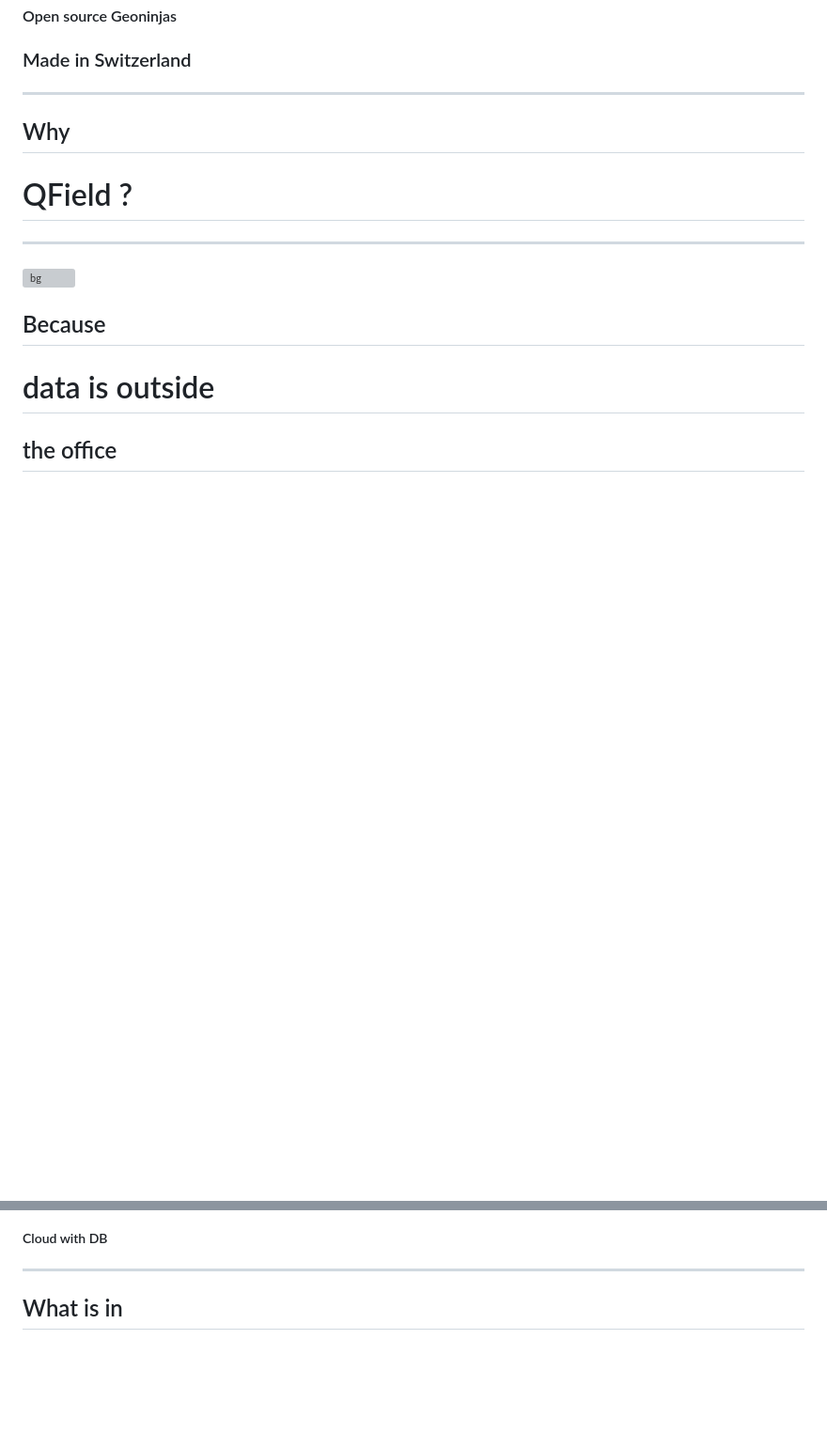
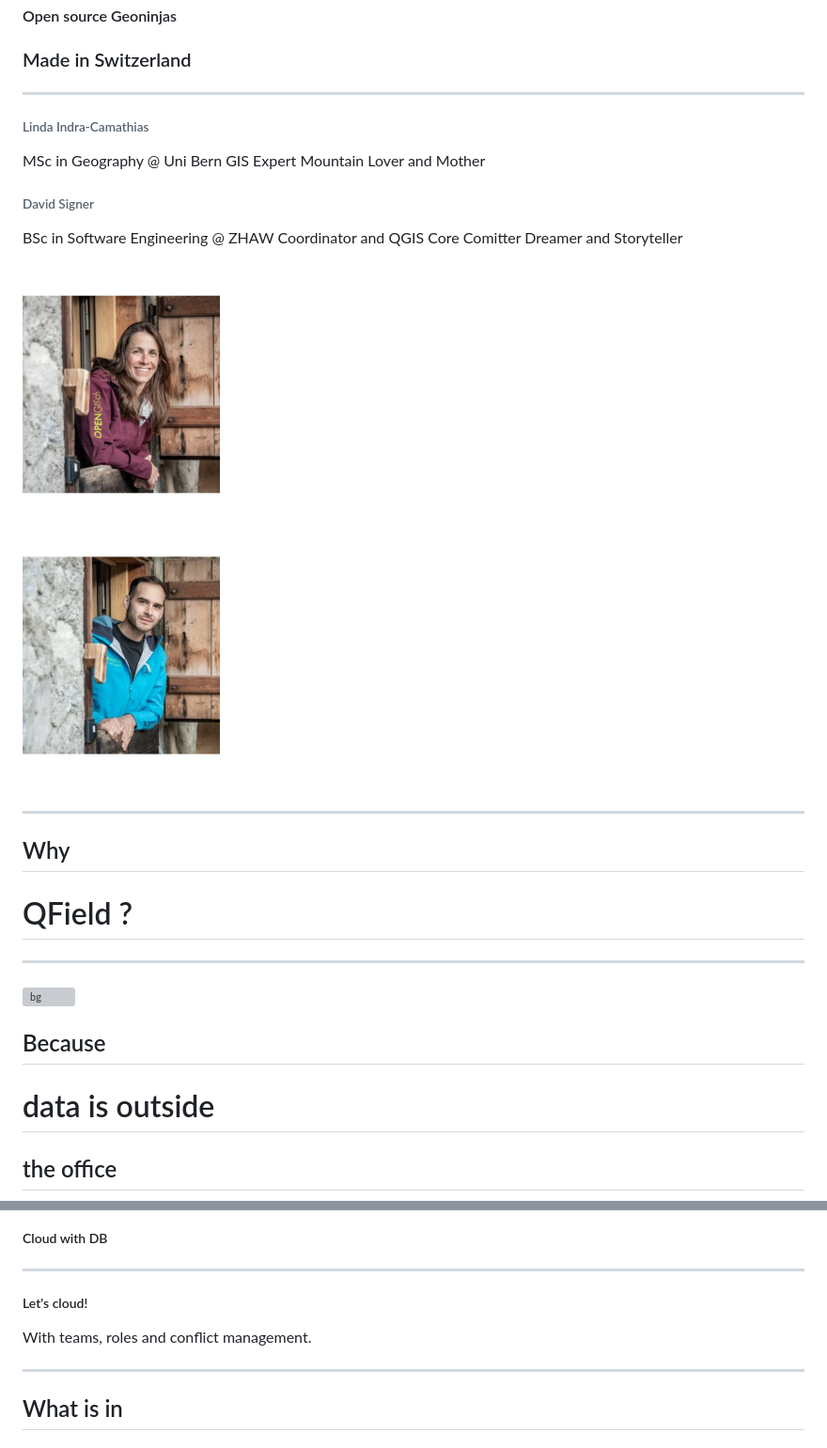
Before and after one commit to opengisch/public-talks, a Markdown page: talks/QField.md, 2 parts joined by grey strips. Shown: that part at 94% size. Drawn GitHub-style; pictures changed too: talks/assets/lindadave.png (added); blank space fills up the shorter version; grey boxes are pictures that could not be loaded.

```diff
--- a/talks/QField.md
+++ b/talks/QField.md
@@ -16,6 +16,20 @@ theme: custom-theme
 ### Made in Switzerland
 
 ---
+###### Linda Indra-Camathias
+MSc in Geography @ Uni Bern
+GIS Expert
+Mountain Lover and Mother
+
+###### David Signer
+BSc in Software Engineering @ ZHAW
+Coordinator and QGIS Core Comitter
+Dreamer and Storyteller
+
+![bg right 40%](assets/lindadave.png)
+
+---
+
 
 ## Why
 # QField ?
@@ -148,7 +189,10 @@ theme: custom-theme
 ##### Cloud with DB
 
 ---
+##### Let's cloud!
+With teams, roles and conflict management.
 
+---
 ## What is in
 # QField ?
 
```
Also changed, not shown: other parts of talks/QField.md (+27 -38 lines).
